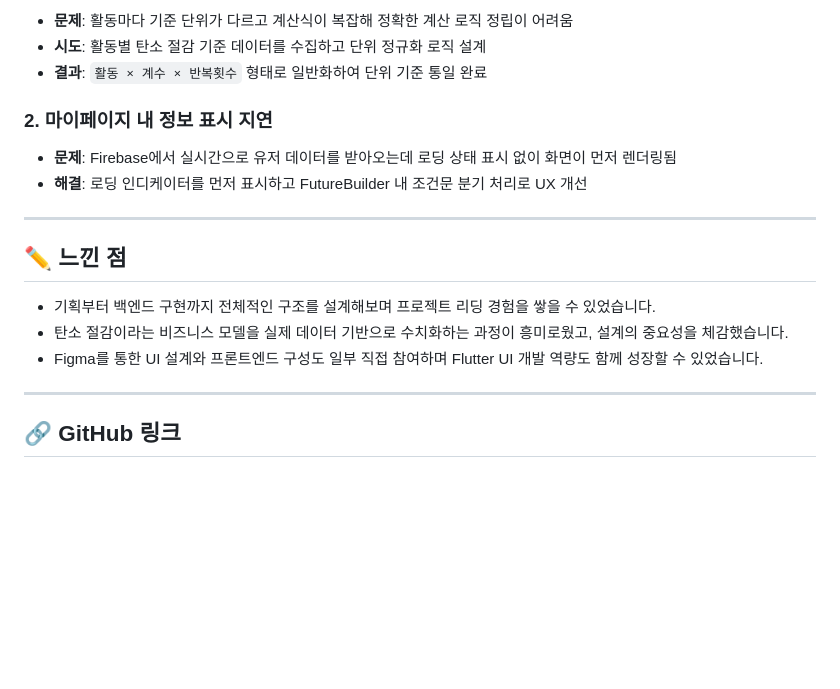
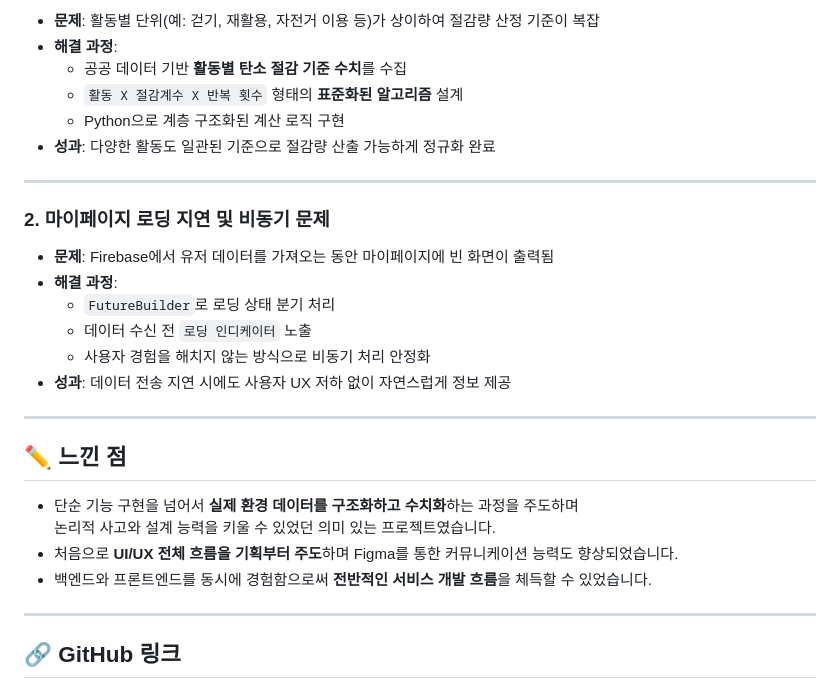
Before and after one commit to donghun-ha/pureme.Carbon_Footprint_App, a Markdown page: README.md, the part around one of its changes. Drawn GitHub-style; blank space fills up the shorter version.

```diff
--- a/README.md
+++ b/README.md
@@ -62,20 +83,30 @@
 
-- **문제**: 활동마다 기준 단위가 다르고 계산식이 복잡해 정확한 계산 로직 정립이 어려움
-- **시도**: 활동별 탄소 절감 기준 데이터를 수집하고 단위 정규화 로직 설계
-- **결과**: `활동 × 계수 × 반복횟수` 형태로 일반화하여 단위 기준 통일 완료
+- **문제**: 활동별 단위(예: 걷기, 재활용, 자전거 이용 등)가 상이하여 절감량 산정 기준이 복잡
+- **해결 과정**:
+  - 공공 데이터 기반 **활동별 탄소 절감 기준 수치**를 수집
+  - `활동 X 절감계수 X 반복 횟수` 형태의 **표준화된 알고리즘** 설계
+  - Python으로 계층 구조화된 계산 로직 구현
+- **성과**: 다양한 활동도 일관된 기준으로 절감량 산출 가능하게 정규화 완료
 
-### 2. 마이페이지 내 정보 표시 지연
+---
 
-- **문제**: Firebase에서 실시간으로 유저 데이터를 받아오는데 로딩 상태 표시 없이 화면이 먼저 렌더링됨
-- **해결**: 로딩 인디케이터를 먼저 표시하고 FutureBuilder 내 조건문 분기 처리로 UX 개선
+### 2. 마이페이지 로딩 지연 및 비동기 문제
+
+- **문제**: Firebase에서 유저 데이터를 가져오는 동안 마이페이지에 빈 화면이 출력됨
+- **해결 과정**:
+  - `FutureBuilder`로 로딩 상태 분기 처리
+  - 데이터 수신 전 `로딩 인디케이터` 노출
+  - 사용자 경험을 해치지 않는 방식으로 비동기 처리 안정화
+- **성과**: 데이터 전송 지연 시에도 사용자 UX 저하 없이 자연스럽게 정보 제공
 
 ---
 
 ## ✏️ 느낀 점
 
-- 기획부터 백엔드 구현까지 전체적인 구조를 설계해보며 프로젝트 리딩 경험을 쌓을 수 있었습니다.
-- 탄소 절감이라는 비즈니스 모델을 실제 데이터 기반으로 수치화하는 과정이 흥미로웠고, 설계의 중요성을 체감했습니다.
-- Figma를 통한 UI 설계와 프론트엔드 구성도 일부 직접 참여하며 Flutter UI 개발 역량도 함께 성장할 수 있었습니다.
+- 단순 기능 구현을 넘어서 **실제 환경 데이터를 구조화하고 수치화**하는 과정을 주도하며
+  논리적 사고와 설계 능력을 키울 수 있었던 의미 있는 프로젝트였습니다.
+- 처음으로 **UI/UX 전체 흐름을 기획부터 주도**하며 Figma를 통한 커뮤니케이션 능력도 향상되었습니다.
+- 백엔드와 프론트엔드를 동시에 경험함으로써 **전반적인 서비스 개발 흐름**을 체득할 수 있었습니다.
 
 ---
 
```
Also changed, not shown: other parts of README.md (+48 -27 lines).
